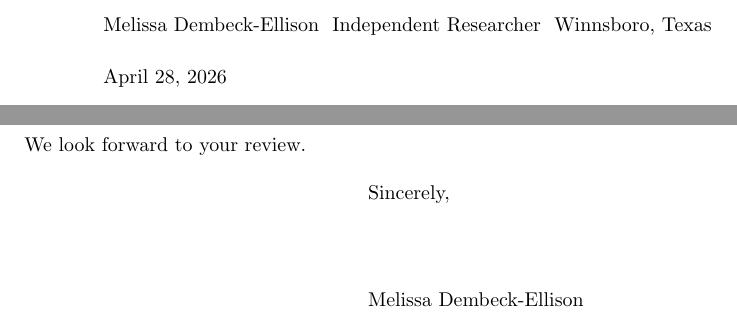
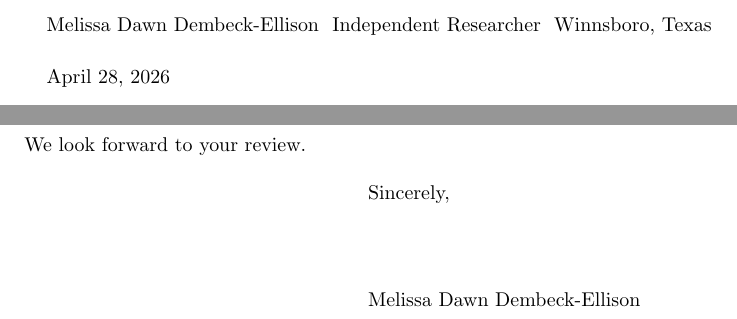
Before and after one commit to MonongahelaHellbender/Geometry-Likelihood, a LaTeX letter (cover_letter.tex): two parts of the page, joined at a grey line, cut so that both start at the same text. Compiled offline with pdfLaTeX.

Commit message:
Identity Finalized: Melissa Dawn Dembeck-Ellison

```diff
--- a/cover_letter.tex
+++ b/cover_letter.tex
@@ -1,6 +1,6 @@
 \documentclass{letter}
-\signature{Melissa Dembeck-Ellison}
-\address{Melissa Dembeck-Ellison \ Independent Researcher \ Winnsboro, Texas}
+\signature{Melissa Dawn Dembeck-Ellison}
+\address{Melissa Dawn Dembeck-Ellison \ Independent Researcher \ Winnsboro, Texas}
 \begin{document}
 \begin{letter}{To the Editorial Board \ Physical Review D}
 \opening{Dear Editors,}
```
Also changed, not shown: manuscript.tex (+1 -1 lines), README.md, 2 other files.
